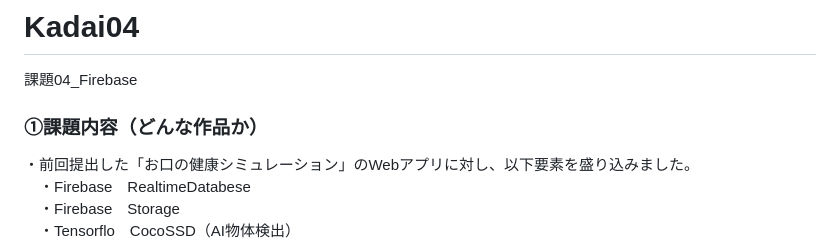
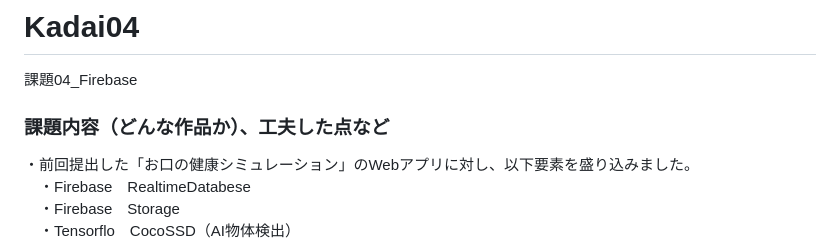
Before and after one commit to Makigs/Kadai04, a Markdown page: README.md, the part around the change. Rendered like a GitHub page.

Commit message:
20230608_2040

```diff
--- a/README.md
+++ b/README.md
@@ -2,7 +2,7 @@
 課題04_Firebase
 
 
-<h3>①課題内容（どんな作品か）</h3>
+<h3>課題内容（どんな作品か）、工夫した点など</h3>
 ・前回提出した「お口の健康シミュレーション」のWebアプリに対し、以下要素を盛り込みました。<br>
 　・Firebase　RealtimeDatabese<br>
 　・Firebase　Storage<br>
```
